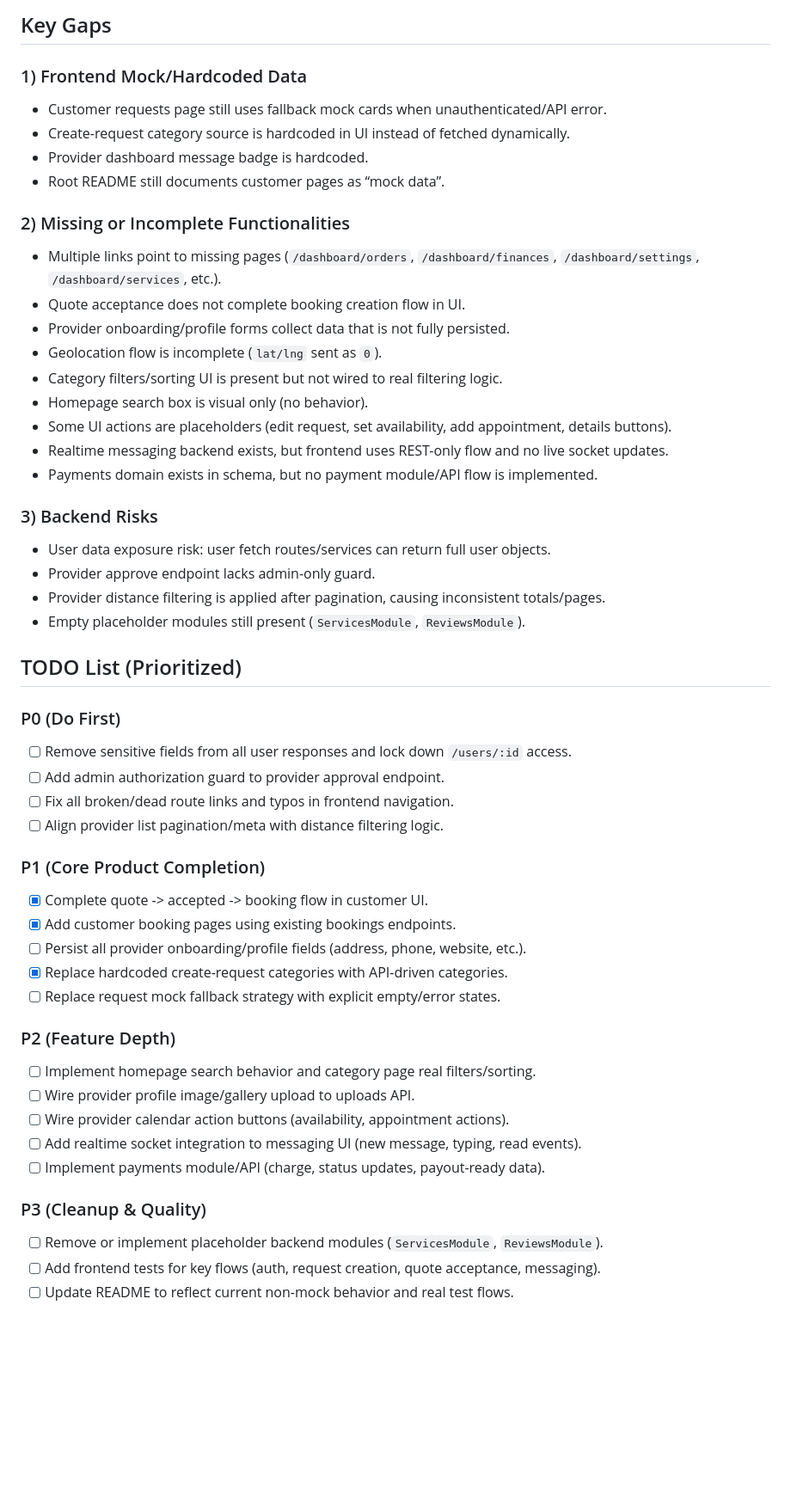
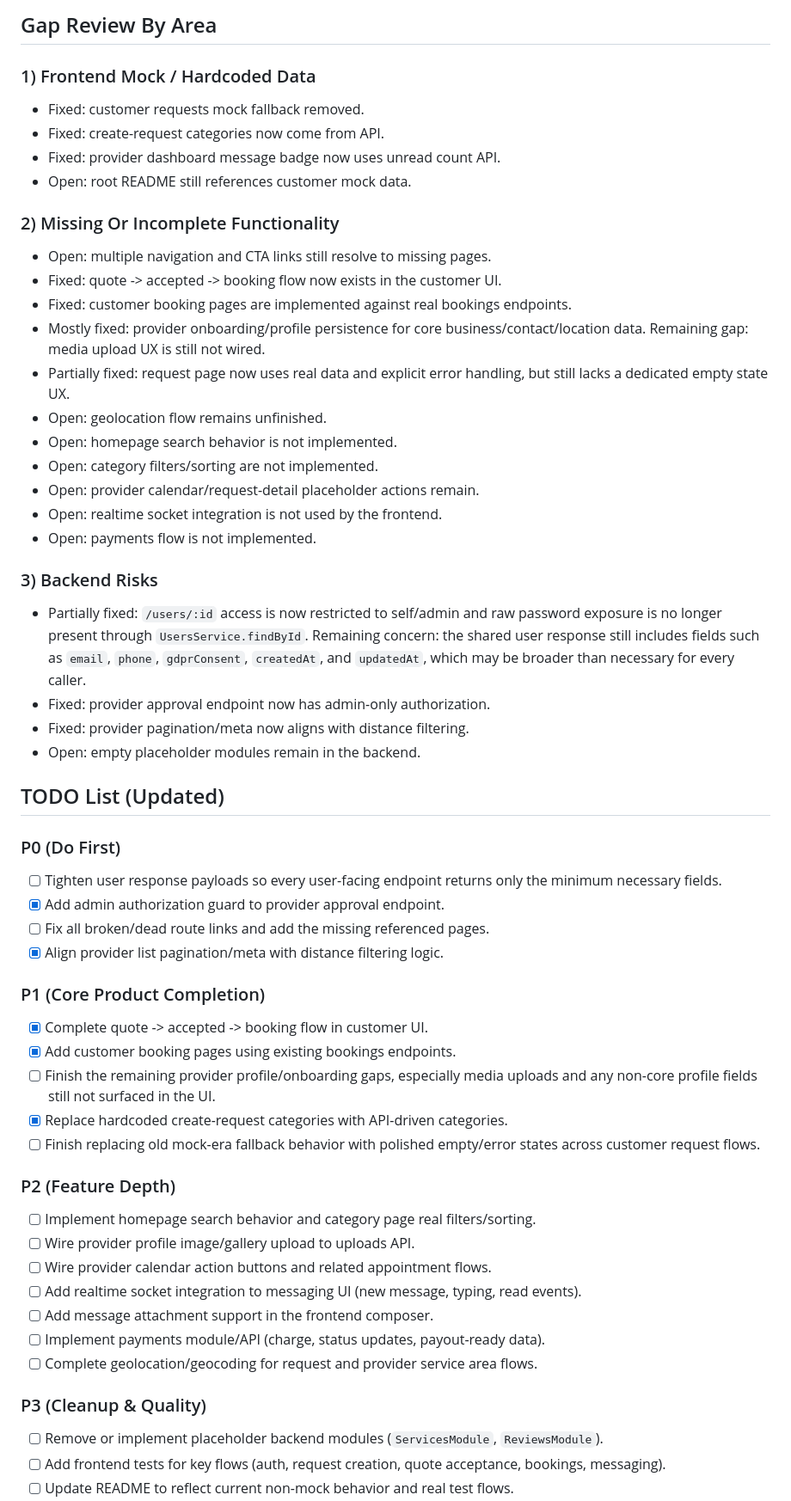
Before and after one commit to islekeren/armut-germany-start, a Markdown page: PROJECT_GAP_REPORT.md, the part around one of its changes. Shown at 86% size. GitHub-like rendering; blank space fills up the shorter version.

Commit message:
feat: update Project Gap Report with current scope, executive summary, and confirmed missing routes

```diff
--- a/PROJECT_GAP_REPORT.md
+++ b/PROJECT_GAP_REPORT.md
@@ -22,52 +56,58 @@
 
-## Key Gaps
+## Gap Review By Area
 
-### 1) Frontend Mock/Hardcoded Data
-- Customer requests page still uses fallback mock cards when unauthenticated/API error.
-- Create-request category source is hardcoded in UI instead of fetched dynamically.
-- Provider dashboard message badge is hardcoded.
-- Root README still documents customer pages as “mock data”.
+### 1) Frontend Mock / Hardcoded Data
+- Fixed: customer requests mock fallback removed.
+- Fixed: create-request categories now come from API.
+- Fixed: provider dashboard message badge now uses unread count API.
+- Open: root README still references customer mock data.
 
-### 2) Missing or Incomplete Functionalities
-- Multiple links point to missing pages (`/dashboard/orders`, `/dashboard/finances`, `/dashboard/settings`, `/dashboard/services`, etc.).
-- Quote acceptance does not complete booking creation flow in UI.
-- Provider onboarding/profile forms collect data that is not fully persisted.
-- Geolocation flow is incomplete (`lat/lng` sent as `0`).
-- Category filters/sorting UI is present but not wired to real filtering logic.
-- Homepage search box is visual only (no behavior).
-- Some UI actions are placeholders (edit request, set availability, add appointment, details buttons).
-- Realtime messaging backend exists, but frontend uses REST-only flow and no live socket updates.
-- Payments domain exists in schema, but no payment module/API flow is implemented.
+### 2) Missing Or Incomplete Functionality
+- Open: multiple navigation and CTA links still resolve to missing pages.
+- Fixed: quote -> accepted -> booking flow now exists in the customer UI.
+- Fixed: customer booking pages are implemented against real bookings endpoints.
+- Mostly fixed: provider onboarding/profile persistence for core business/contact/location data.
+  Remaining gap: media upload UX is still not wired.
+- Partially fixed: request page now uses real data and explicit error handling, but still lacks a dedicated empty state UX.
+- Open: geolocation flow remains unfinished.
+- Open: homepage search behavior is not implemented.
+- Open: category filters/sorting are not implemented.
+- Open: provider calendar/request-detail placeholder actions remain.
+- Open: realtime socket integration is not used by the frontend.
+- Open: payments flow is not implemented.
 
 ### 3) Backend Risks
-- User data exposure risk: user fetch routes/services can return full user objects.
-- Provider approve endpoint lacks admin-only guard.
-- Provider distance filtering is applied after pagination, causing inconsistent totals/pages.
-- Empty placeholder modules still present (`ServicesModule`, `ReviewsModule`).
+- Partially fixed: `/users/:id` access is now restricted to self/admin and raw password exposure is no longer present through `UsersService.findById`.
+  Remaining concern: the shared user response still includes fields such as `email`, `phone`, `gdprConsent`, `createdAt`, and `updatedAt`, which may be broader than necessary for every caller.
+- Fixed: provider approval endpoint now has admin-only authorization.
+- Fixed: provider pagination/meta now aligns with distance filtering.
+- Open: empty placeholder modules remain in the backend.
 
-## TODO List (Prioritized)
+## TODO List (Updated)
 
 ### P0 (Do First)
-- [ ] Remove sensitive fields from all user responses and lock down `/users/:id` access.
-- [ ] Add admin authorization guard to provider approval endpoint.
-- [ ] Fix all broken/dead route links and typos in frontend navigation.
-- [ ] Align provider list pagination/meta with distance filtering logic.
+- [ ] Tighten user response payloads so every user-facing endpoint returns only the minimum necessary fields.
+- [x] Add admin authorization guard to provider approval endpoint.
+- [ ] Fix all broken/dead route links and add the missing referenced pages.
+- [x] Align provider list pagination/meta with distance filtering logic.
 
 ### P1 (Core Product Completion)
 - [x] Complete quote -> accepted -> booking flow in customer UI.
 - [x] Add customer booking pages using existing bookings endpoints.
-- [ ] Persist all provider onboarding/profile fields (address, phone, website, etc.).
+- [ ] Finish the remaining provider profile/onboarding gaps, especially media uploads and any non-core profile fields still not surfaced in the UI.
 - [x] Replace hardcoded create-request categories with API-driven categories.
-- [ ] Replace request mock fallback strategy with explicit empty/error states.
+- [ ] Finish replacing old mock-era fallback behavior with polished empty/error states across customer request flows.
 
 ### P2 (Feature Depth)
 - [ ] Implement homepage search behavior and category page real filters/sorting.
 - [ ] Wire provider profile image/gallery upload to uploads API.
-- [ ] Wire provider calendar action buttons (availability, appointment actions).
+- [ ] Wire provider calendar action buttons and related appointment flows.
 - [ ] Add realtime socket integration to messaging UI (new message, typing, read events).
+- [ ] Add message attachment support in the frontend composer.
 - [ ] Implement payments module/API (charge, status updates, payout-ready data).
+- [ ] Complete geolocation/geocoding for request and provider service area flows.
 
 ### P3 (Cleanup & Quality)
 - [ ] Remove or implement placeholder backend modules (`ServicesModule`, `ReviewsModule`).
-- [ ] Add frontend tests for key flows (auth, request creation, quote acceptance, messaging).
+- [ ] Add frontend tests for key flows (auth, request creation, quote acceptance, bookings, messaging).
 - [ ] Update README to reflect current non-mock behavior and real test flows.
```
Also changed, not shown: other parts of PROJECT_GAP_REPORT.md (+58 -46 lines).
